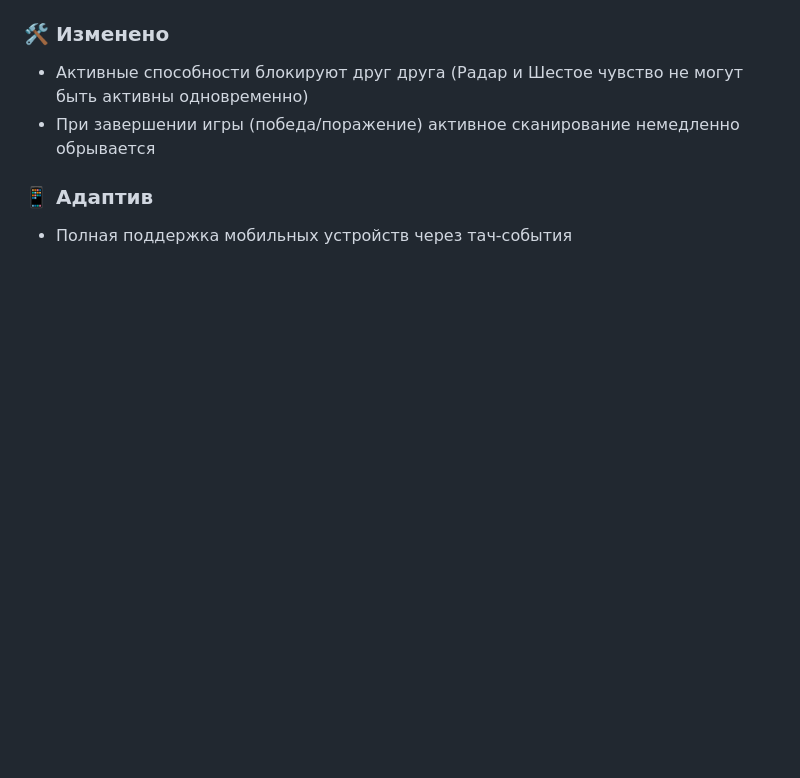
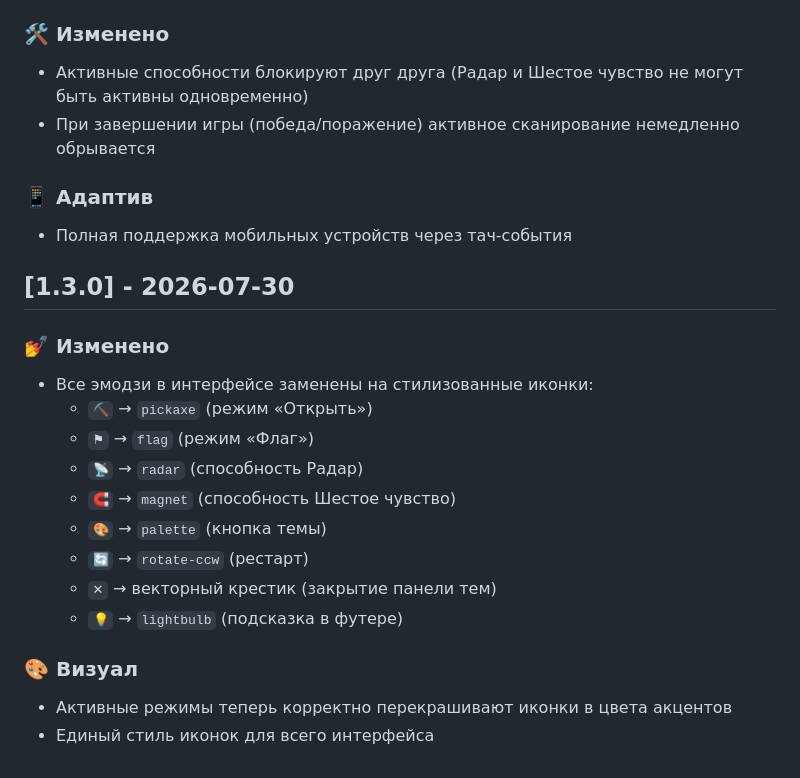
Before and after one commit to oiwiio/the-minesweeper, a Markdown page: CHANGELOG.MD, the part around the change. GitHub-like rendering; blank space fills up the shorter version.

Commit message:
style: замена эмодзи на иконки в интерфейсе

```diff
--- a/CHANGELOG.MD
+++ b/CHANGELOG.MD
@@ -208,3 +208,20 @@
 
 ### 📱 Адаптив
 - Полная поддержка мобильных устройств через тач-события
+
+## [1.3.0] - 2026-07-30
+
+### 💅 Изменено
+- Все эмодзи в интерфейсе заменены на стилизованные иконки:
+  - `⛏` → `pickaxe` (режим «Открыть»)
+  - `⚑` → `flag` (режим «Флаг»)
+  - `📡` → `radar` (способность Радар)
+  - `🧲` → `magnet` (способность Шестое чувство)
+  - `🎨` → `palette` (кнопка темы)
+  - `🔄` → `rotate-ccw` (рестарт)
+  - `✕` → векторный крестик (закрытие панели тем)
+  - `💡` → `lightbulb` (подсказка в футере)
+
+### 🎨 Визуал
+- Активные режимы теперь корректно перекрашивают иконки в цвета акцентов
+- Единый стиль иконок для всего интерфейса
```
